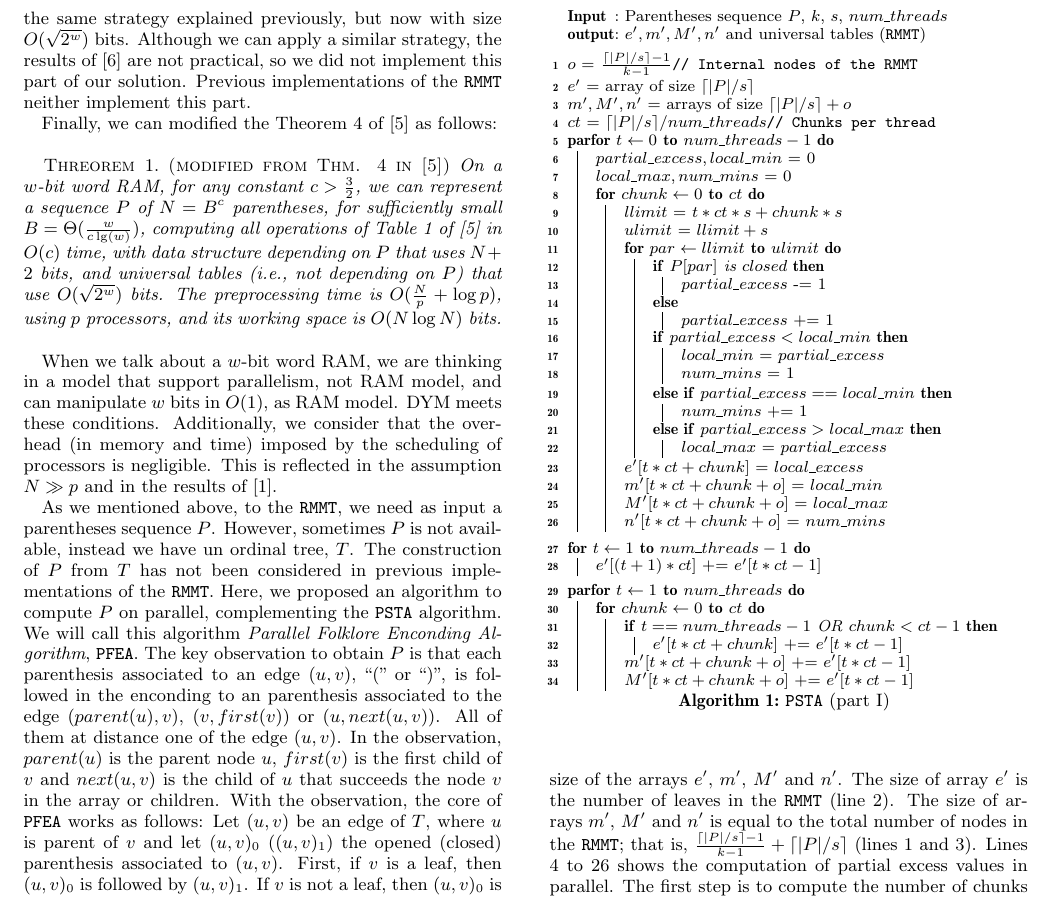
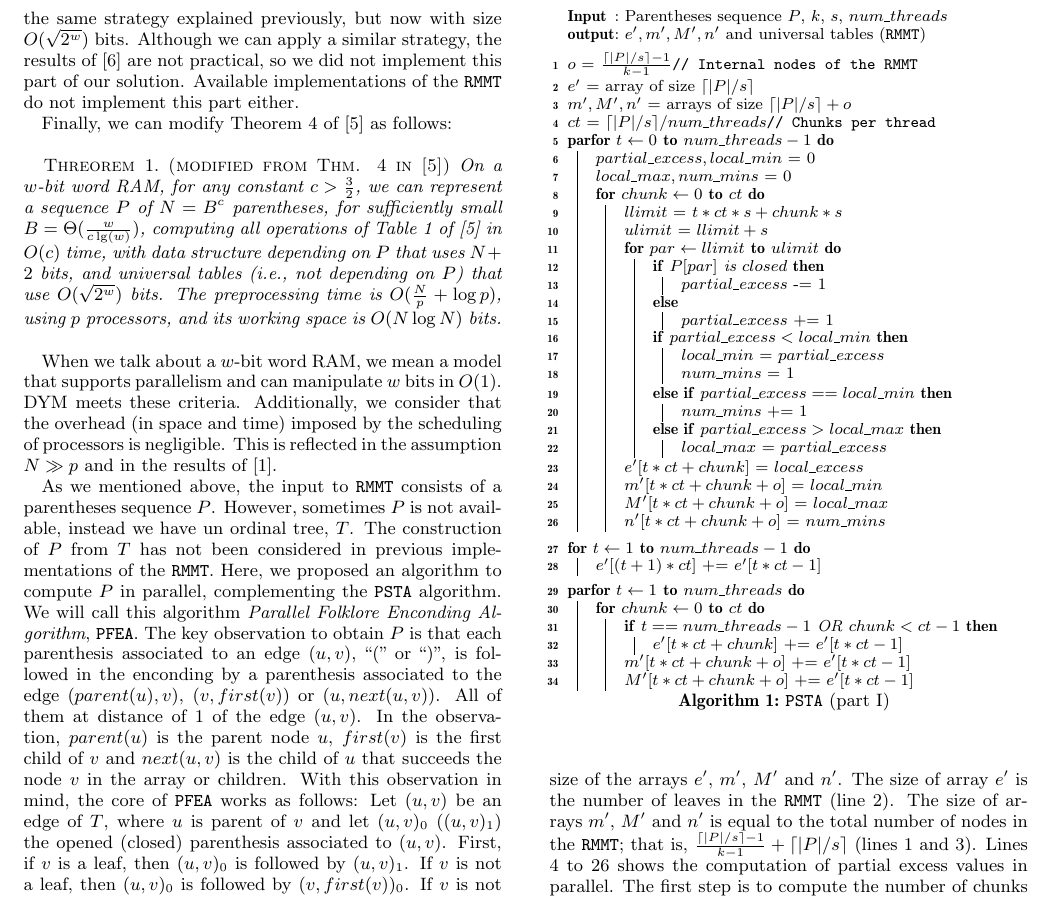
Before and after one commit to leoferres/suctrees, a LaTeX paper (tex/sig-alternate.tex, which reads tex/multicoreSTIdea.tex): part of page 3 of 6, cut so that both start at the same text. Compiled offline with pdfLaTeX.

Commit message:
Edited section 3.1.

```diff
--- a/tex/multicoreSTIdea.tex
+++ b/tex/multicoreSTIdea.tex
@@ -30,2 +91 @@ To compute $m^{\prime}$, let's assume, without loss of generality, that $p = k^{
 
-To reduce the space used by the {\tt RMMT}, Sadakane y Navarro used the results of \cite{Patrascu:2008:SUC:1470582.1470670}. They represented the {\tt RMMT} as a \emph{aB-tree}, which is a complete tree. As the {\tt RMMT} is also a complete, we can apply a construction as the exposed in Figure \ref{fig:min-max-array} to construct the aB-tree. With respect to the universal tables needed in the aB-tree, them can be computed following the same strategy explained previously, but now with size $O(\sqrt{2^{w}})$ bits. Although we can apply a similar strategy, the results of \cite{Patrascu:2008:SUC:1470582.1470670} are not practical, so we did not implement this part of our solution. Previous implementations of the {\tt RMMT} neither implement this part.
@@ -32,14 +98,52 @@ To reduce the space used by the {\tt RMMT}, Sadakane y Navarro used the results
+the aB-tree, they can be computed following the same strategy
+explained previously, but now with size $O(\sqrt{2^{w}})$
+bits. Although we can apply a similar strategy, the results of
+\cite{Patrascu:2008:SUC:1470582.1470670} are not practical, so we did
+not implement this part of our solution. Available implementations of
+the {\tt RMMT} do not implement this part either.
 
-Finally, we can modified the Theorem 4 of \cite{Navarro:2014:FFS:2620785.2601073} as follows:
+Finally, we can modify Theorem 4 of
+\cite{Navarro:2014:FFS:2620785.2601073} as follows:
 
 \newtheorem{theorem}{Threorem}
 \begin{theorem}
-	 {\sc (modified from Thm. 4 in \cite{Navarro:2014:FFS:2620785.2601073})} On a $w$-bit word RAM, for any constant $c>\frac{3}{2}$, we can represent a sequence $P$ of $N=B^{c}$ parentheses, for sufficiently small $B=\Theta(\frac{w}{c\lg(w)})$, computing all operations of Table 1 of \cite{Navarro:2014:FFS:2620785.2601073} in $O(c)$ time, with data structure depending on $P$ that uses $N+2$ bits, and universal tables (i.e., not depending on $P$) that use $O(\sqrt{2^{w}})$ bits. The preprocessing time is $O(\frac{N}{p} + \log p)$, using $p$ processors, and its working space is $O(N\log N)$ bits.
+  {\sc (modified from Thm. 4 in
+    \cite{Navarro:2014:FFS:2620785.2601073})} On a $w$-bit word RAM,
+  for any constant $c>\frac{3}{2}$, we can represent a sequence $P$ of
+  $N=B^{c}$ parentheses, for sufficiently small
+  $B=\Theta(\frac{w}{c\lg(w)})$, computing all operations of Table 1
+  of \cite{Navarro:2014:FFS:2620785.2601073} in $O(c)$ time, with data
+  structure depending on $P$ that uses $N+2$ bits, and universal
+  tables (i.e., not depending on $P$) that use $O(\sqrt{2^{w}})$
+  bits. The preprocessing time is $O(\frac{N}{p} + \log p)$, using $p$
+  processors, and its working space is $O(N\log N)$ bits.
 \end{theorem}
 
-	When we talk about a $w$-bit word RAM, we are thinking in a model that support parallelism, not RAM model, and can manipulate $w$ bits in $O(1)$, as RAM model. DYM meets these conditions. Additionally, we consider that the over-head (in memory and time) imposed by the scheduling of processors is negligible. This is reflected in the assumption $ N\gg p$ and in the results of \cite{Blumofe:1999:SMC:324133.324234}.
+When we talk about a $w$-bit word RAM, we mean a model that supports
+parallelism and can manipulate $w$ bits in $O(1)$. DYM meets these
+criteria. Additionally, we consider that the overhead (in space and
+time) imposed by the scheduling of processors is negligible. This is
+reflected in the assumption $ N\gg p$ and in the results of
+\cite{Blumofe:1999:SMC:324133.324234}.
 
-
-
-
-    As we mentioned above, to the {\tt RMMT}, we need as input a parentheses sequence $P$. However, sometimes $P$ is not available, instead we have un ordinal tree, $T$. The construction of $P$ from $T$ has not been considered in previous implementations of the {\tt RMMT}. Here, we proposed an algorithm to compute $P$ on parallel, complementing the {\tt PSTA} algorithm. We will call this algorithm \emph{Parallel Folklore Enconding Algorithm}, {\tt PFEA}. The key observation to obtain $P$ is that each parenthesis associated to an edge $(u,v)$, ``('' or ``)'', is followed in the enconding to an parenthesis associated to the edge $(parent(u), v)$, $(v, first(v))$ or $(u, next(u,v))$. All of them at distance one of the edge $(u,v)$. In the observation, $parent(u)$ is the parent node $u$, $first(v)$ is the first child of $v$ and $next(u,v)$ is the child of $u$ that succeeds the node $v$ in the array or children. With the observation, the core of {\tt PFEA} works as follows: Let $(u,v)$ be an edge of $T$, where $u$ is parent of $v$ and let $(u,v)_{0}$ ($(u,v)_{1}$) the opened (closed) parenthesis associated to $(u,v)$. First, if $v$ is a leaf, then $(u,v)_{0}$ is followed by $(u,v)_{1}$. If $v$ is not a leaf, then $(u,v)_{0}$ is followed by $(v,first(v))_{0}$. If $v$ is not the last child of $u$,then $(u,v)_{1}$ is followed by $(u,next(u,v))_{0}$. Finally, if $v$ is the last child of $u$, then $(u,v)_{1}$ is followed by $(u,parent(u))_{1}$. In the next section we will give more details of {\tt PFEA} algorithm.
+As we mentioned above, the input to {\tt RMMT} consists of a
+parentheses sequence $P$. However, sometimes $P$ is not available,
+instead we have un ordinal tree, $T$. The construction of $P$ from $T$
+has not been considered in previous implementations of the {\tt
+  RMMT}. Here, we proposed an algorithm to compute $P$ in parallel,
+complementing the {\tt PSTA} algorithm. We will call this algorithm
+\emph{Parallel Folklore Enconding Algorithm}, {\tt PFEA}. The key
+observation to obtain $P$ is that each parenthesis associated to an
+edge $(u,v)$, ``('' or ``)'', is followed in the enconding by a
+parenthesis associated to the edge $(parent(u), v)$, $(v, first(v))$
+or $(u, next(u,v))$. All of them at distance of 1 of the edge
+$(u,v)$. In the observation, $parent(u)$ is the parent node $u$,
+$first(v)$ is the first child of $v$ and $next(u,v)$ is the child of
+$u$ that succeeds the node $v$ in the array or children. With this
+observation in mind, the core of {\tt PFEA} works as follows: Let
+$(u,v)$ be an edge of $T$, where $u$ is parent of $v$ and let
+$(u,v)_{0}$ ($(u,v)_{1}$) the opened (closed) parenthesis associated
+to $(u,v)$. First, if $v$ is a leaf, then $(u,v)_{0}$ is followed by
+$(u,v)_{1}$. If $v$ is not a leaf, then $(u,v)_{0}$ is followed by
+$(v,first(v))_{0}$. If $v$ is not the last child of $u$,then
+$(u,v)_{1}$ is followed by $(u,next(u,v))_{0}$. Finally, if $v$ is the
```
Also changed, not shown: tex/multicoreSTIdea.tex (82 more changed lines). Lines whose indentation alone changed are shown as unchanged.
